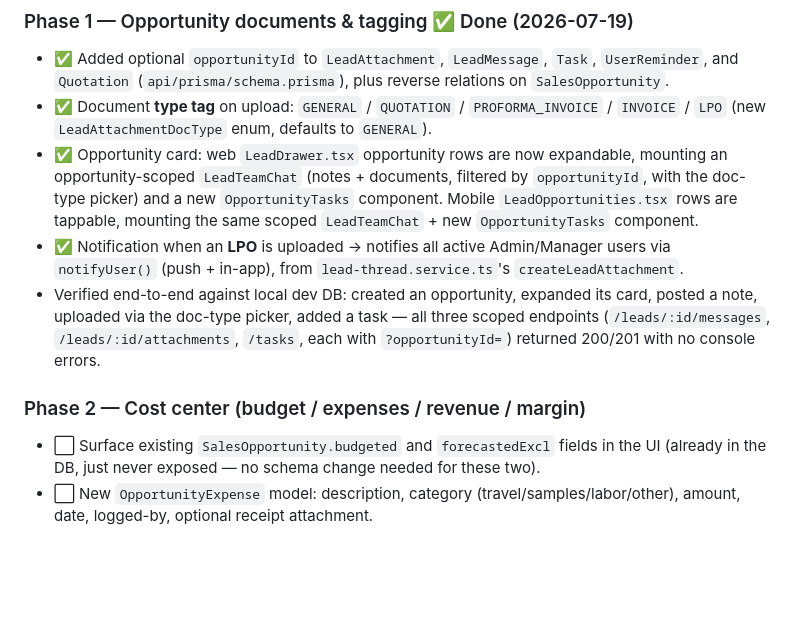
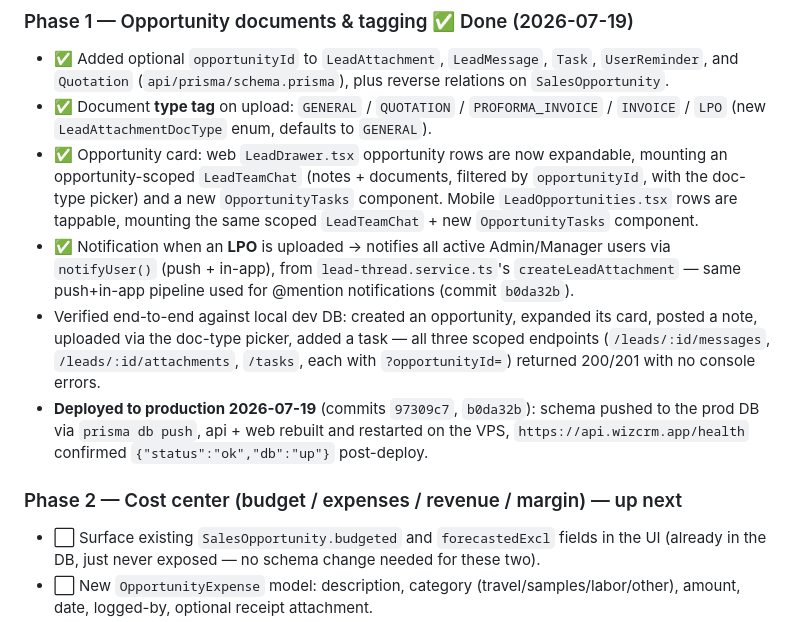
Before and after one commit to pj-nrb-ke/WizCRM, a Markdown page: FeatureList.md, the part around the change. Rendered like a GitHub page; blank space fills up the shorter version.

Commit message:
docs: record Phase 1 production deployment in FeatureList.md
Co-Authored-By: Claude Sonnet 5 <noreply@anthropic.com>

```diff
--- a/FeatureList.md
+++ b/FeatureList.md
@@ -16,10 +16,11 @@ This file tracks features that have been scoped/agreed with PJ but not yet built
 - ✅ Added optional `opportunityId` to `LeadAttachment`, `LeadMessage`, `Task`, `UserReminder`, and `Quotation` (`api/prisma/schema.prisma`), plus reverse relations on `SalesOpportunity`.
 - ✅ Document **type tag** on upload: `GENERAL` / `QUOTATION` / `PROFORMA_INVOICE` / `INVOICE` / `LPO` (new `LeadAttachmentDocType` enum, defaults to `GENERAL`).
 - ✅ Opportunity card: web `LeadDrawer.tsx` opportunity rows are now expandable, mounting an opportunity-scoped `LeadTeamChat` (notes + documents, filtered by `opportunityId`, with the doc-type picker) and a new `OpportunityTasks` component. Mobile `LeadOpportunities.tsx` rows are tappable, mounting the same scoped `LeadTeamChat` + new `OpportunityTasks` component.
-- ✅ Notification when an **LPO** is uploaded → notifies all active Admin/Manager users via `notifyUser()` (push + in-app), from `lead-thread.service.ts`'s `createLeadAttachment`.
+- ✅ Notification when an **LPO** is uploaded → notifies all active Admin/Manager users via `notifyUser()` (push + in-app), from `lead-thread.service.ts`'s `createLeadAttachment` — same push+in-app pipeline used for @mention notifications (commit `b0da32b`).
 - Verified end-to-end against local dev DB: created an opportunity, expanded its card, posted a note, uploaded via the doc-type picker, added a task — all three scoped endpoints (`/leads/:id/messages`, `/leads/:id/attachments`, `/tasks`, each with `?opportunityId=`) returned 200/201 with no console errors.
+- **Deployed to production 2026-07-19** (commits `97309c7`, `b0da32b`): schema pushed to the prod DB via `prisma db push`, api + web rebuilt and restarted on the VPS, `https://api.wizcrm.app/health` confirmed `{"status":"ok","db":"up"}` post-deploy.
 
-### Phase 2 — Cost center (budget / expenses / revenue / margin)
+### Phase 2 — Cost center (budget / expenses / revenue / margin) — up next
 - ⬜ Surface existing `SalesOpportunity.budgeted` and `forecastedExcl` fields in the UI (already in the DB, just never exposed — no schema change needed for these two).
 - ⬜ New `OpportunityExpense` model: description, category (travel/samples/labor/other), amount, date, logged-by, optional receipt attachment.
 - ⬜ Summary strip per opportunity: **Budget → Spent → Remaining → Revenue → Margin**, flagged red when `Spent > Budget` (same visual treatment as Data Hygiene warnings).
```
